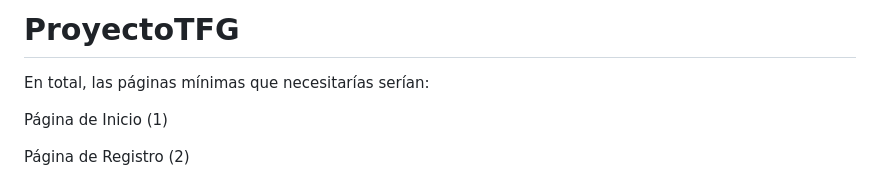
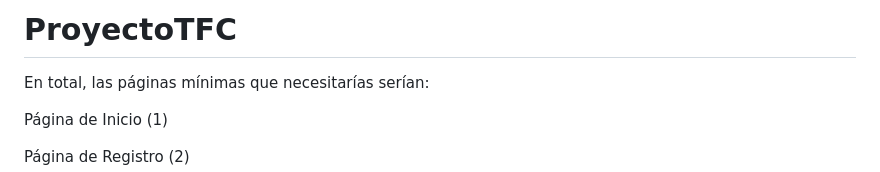
Before and after one commit to RubenMoyaSilva/ProyectoTFC, a Markdown page: README.md, the part around the change. GitHub-like rendering.

```diff
--- a/README.md
+++ b/README.md
@@ -1,4 +1,4 @@
-# ProyectoTFG
+# ProyectoTFC
 
 En total, las páginas mínimas que necesitarías serían:
 
```
